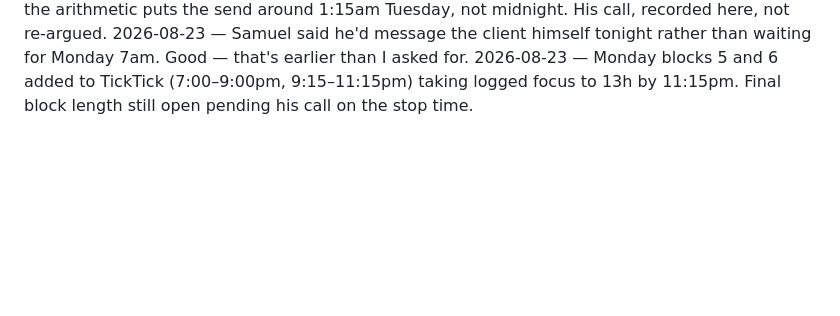
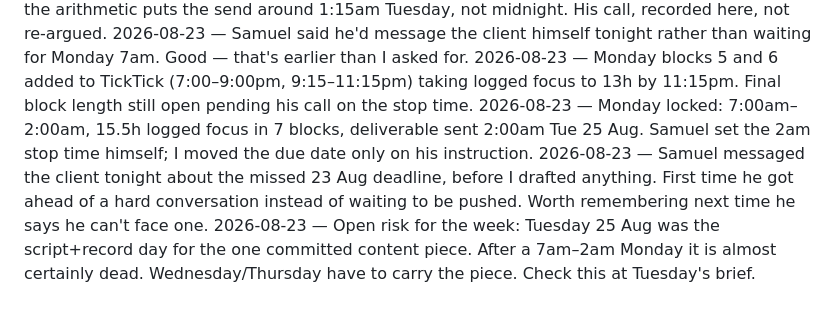
Before and after one commit to SamuelAde001/engine, a Markdown page: context/memory.md, the part around the change. Rendered like a GitHub page; blank space fills up the shorter version.

Commit message:
Lock Monday at 15.5h; deliverable sent 2am Tue

```diff
--- a/context/memory.md
+++ b/context/memory.md
@@ -19,3 +19,6 @@ Append-only. Newest at the bottom. Never edit or delete an entry without asking
 2026-08-23 — I laid out three options (9h Mon + 6h Tue morning / extend Monday past midnight / cut scope and ask the client). Samuel chose to extend Monday and deliver Monday night. I told him the arithmetic puts the send around 1:15am Tuesday, not midnight. His call, recorded here, not re-argued.
 2026-08-23 — Samuel said he'd message the client himself tonight rather than waiting for Monday 7am. Good — that's earlier than I asked for.
 2026-08-23 — Monday blocks 5 and 6 added to TickTick (7:00–9:00pm, 9:15–11:15pm) taking logged focus to 13h by 11:15pm. Final block length still open pending his call on the stop time.
+2026-08-23 — Monday locked: 7:00am–2:00am, 15.5h logged focus in 7 blocks, deliverable sent 2:00am Tue 25 Aug. Samuel set the 2am stop time himself; I moved the due date only on his instruction.
+2026-08-23 — Samuel messaged the client tonight about the missed 23 Aug deadline, before I drafted anything. First time he got ahead of a hard conversation instead of waiting to be pushed. Worth remembering next time he says he can't face one.
+2026-08-23 — Open risk for the week: Tuesday 25 Aug was the script+record day for the one committed content piece. After a 7am–2am Monday it is almost certainly dead. Wednesday/Thursday have to carry the piece. Check this at Tuesday's brief.
```
